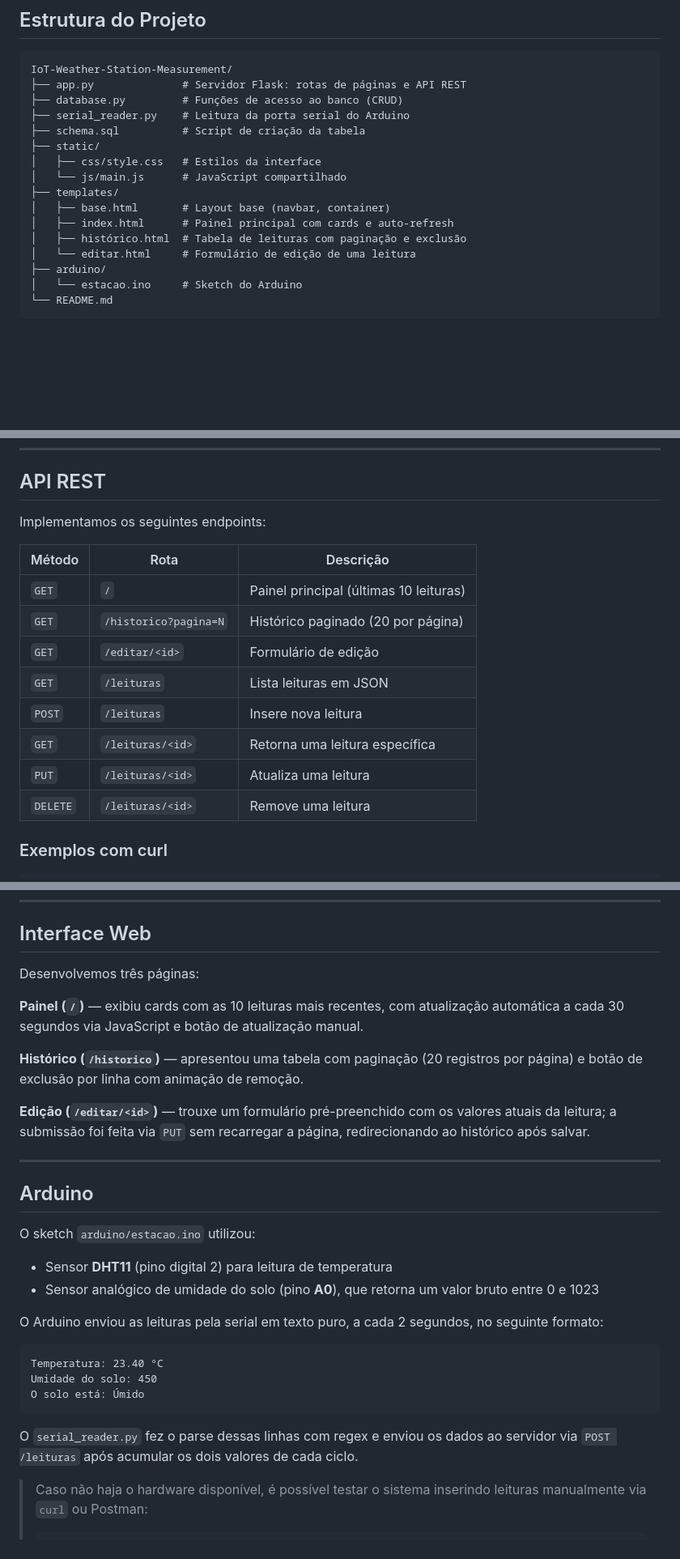
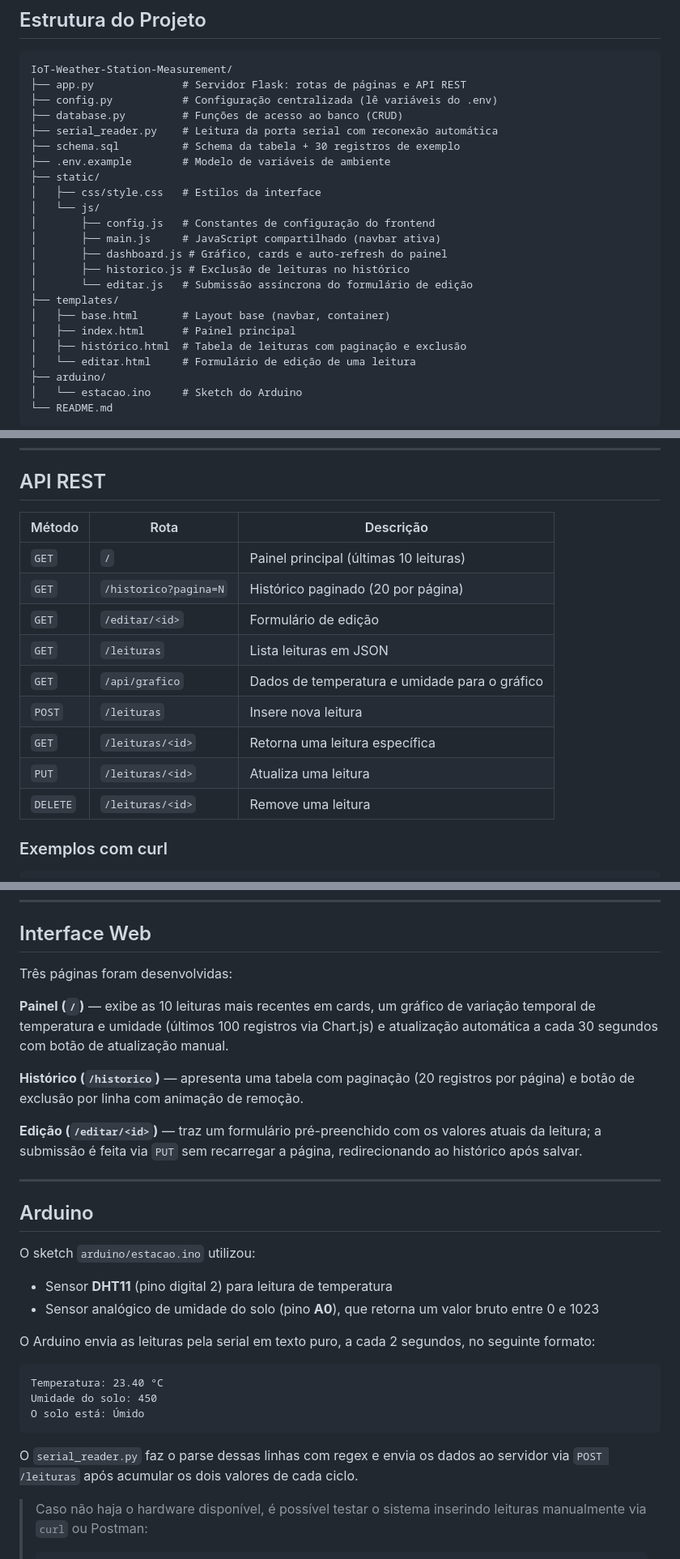
Before and after one commit to FeLisak/IoT-Weather-Station-Measurement, a Markdown page: README.md, 3 parts joined by grey strips. Shown at 81% size. Rendered like a GitHub page; blank space fills up the shorter version.

````diff
--- a/README.md
+++ b/README.md
@@ -30,15 +30,22 @@ Arduino → Porta Serial USB → serial_reader.py → POST /leituras → SQLite
 ```
 IoT-Weather-Station-Measurement/
 ├── app.py              # Servidor Flask: rotas de páginas e API REST
+├── config.py           # Configuração centralizada (lê variáveis do .env)
 ├── database.py         # Funções de acesso ao banco (CRUD)
-├── serial_reader.py    # Leitura da porta serial do Arduino
-├── schema.sql          # Script de criação da tabela
+├── serial_reader.py    # Leitura da porta serial com reconexão automática
+├── schema.sql          # Schema da tabela + 30 registros de exemplo
+├── .env.example        # Modelo de variáveis de ambiente
 ├── static/
 │   ├── css/style.css   # Estilos da interface
-│   └── js/main.js      # JavaScript compartilhado
+│   └── js/
+│       ├── config.js   # Constantes de configuração do frontend
+│       ├── main.js     # JavaScript compartilhado (navbar ativa)
+│       ├── dashboard.js # Gráfico, cards e auto-refresh do painel
+│       ├── historico.js # Exclusão de leituras no histórico
+│       └── editar.js   # Submissão assíncrona do formulário de edição
 ├── templates/
 │   ├── base.html       # Layout base (navbar, container)
-│   ├── index.html      # Painel principal com cards e auto-refresh
+│   ├── index.html      # Painel principal
 │   ├── histórico.html  # Tabela de leituras com paginação e exclusão
 │   └── editar.html     # Formulário de edição de uma leitura
 ├── arduino/
@@ -119,18 +141,17 @@ CREATE TABLE IF NOT EXISTS leituras (
 
 ## API REST
 
-Implementamos os seguintes endpoints:
-
-| Método   | Rota                  | Descrição                              |
-| -------- | --------------------- | -------------------------------------- |
-| `GET`    | `/`                   | Painel principal (últimas 10 leituras) |
-| `GET`    | `/historico?pagina=N` | Histórico paginado (20 por página)     |
-| `GET`    | `/editar/<id>`        | Formulário de edição                   |
-| `GET`    | `/leituras`           | Lista leituras em JSON                 |
-| `POST`   | `/leituras`           | Insere nova leitura                    |
-| `GET`    | `/leituras/<id>`      | Retorna uma leitura específica         |
-| `PUT`    | `/leituras/<id>`      | Atualiza uma leitura                   |
-| `DELETE` | `/leituras/<id>`      | Remove uma leitura                     |
+| Método   | Rota                  | Descrição                                        |
+| -------- | --------------------- | ------------------------------------------------ |
+| `GET`    | `/`                   | Painel principal (últimas 10 leituras)           |
+| `GET`    | `/historico?pagina=N` | Histórico paginado (20 por página)               |
+| `GET`    | `/editar/<id>`        | Formulário de edição                             |
+| `GET`    | `/leituras`           | Lista leituras em JSON                           |
+| `GET`    | `/api/grafico`        | Dados de temperatura e umidade para o gráfico   |
+| `POST`   | `/leituras`           | Insere nova leitura                              |
+| `GET`    | `/leituras/<id>`      | Retorna uma leitura específica                   |
+| `PUT`    | `/leituras/<id>`      | Atualiza uma leitura                             |
+| `DELETE` | `/leituras/<id>`      | Remove uma leitura                               |
 
 ### Exemplos com curl
 
@@ -156,13 +177,13 @@ curl -X DELETE http://localhost:5000/leituras/1
 
 ## Interface Web
 
-Desenvolvemos três páginas:
+Três páginas foram desenvolvidas:
 
-**Painel (`/`)** — exibiu cards com as 10 leituras mais recentes, com atualização automática a cada 30 segundos via JavaScript e botão de atualização manual.
+**Painel (`/`)** — exibe as 10 leituras mais recentes em cards, um gráfico de variação temporal de temperatura e umidade (últimos 100 registros via Chart.js) e atualização automática a cada 30 segundos com botão de atualização manual.
 
-**Histórico (`/historico`)** — apresentou uma tabela com paginação (20 registros por página) e botão de exclusão por linha com animação de remoção.
+**Histórico (`/historico`)** — apresenta uma tabela com paginação (20 registros por página) e botão de exclusão por linha com animação de remoção.
 
-**Edição (`/editar/<id>`)** — trouxe um formulário pré-preenchido com os valores atuais da leitura; a submissão foi feita via `PUT` sem recarregar a página, redirecionando ao histórico após salvar.
+**Edição (`/editar/<id>`)** — traz um formulário pré-preenchido com os valores atuais da leitura; a submissão é feita via `PUT` sem recarregar a página, redirecionando ao histórico após salvar.
 
 ---
 
@@ -173,7 +194,7 @@ O sketch `arduino/estacao.ino` utilizou:
 - Sensor **DHT11** (pino digital 2) para leitura de temperatura
 - Sensor analógico de umidade do solo (pino **A0**), que retorna um valor bruto entre 0 e 1023
 
-O Arduino enviou as leituras pela serial em texto puro, a cada 2 segundos, no seguinte formato:
+O Arduino envia as leituras pela serial em texto puro, a cada 2 segundos, no seguinte formato:
 
 ```
 Temperatura: 23.40 °C
@@ -181,7 +202,7 @@ Umidade do solo: 450
 O solo está: Úmido
 ```
 
-O `serial_reader.py` fez o parse dessas linhas com regex e enviou os dados ao servidor via `POST /leituras` após acumular os dois valores de cada ciclo.
+O `serial_reader.py` faz o parse dessas linhas com regex e envia os dados ao servidor via `POST /leituras` após acumular os dois valores de cada ciclo.
 
 > Caso não haja o hardware disponível, é possível testar o sistema inserindo leituras manualmente via `curl` ou Postman:
 >
````
Also changed, not shown: other parts of README.md (+25 -10 lines).
